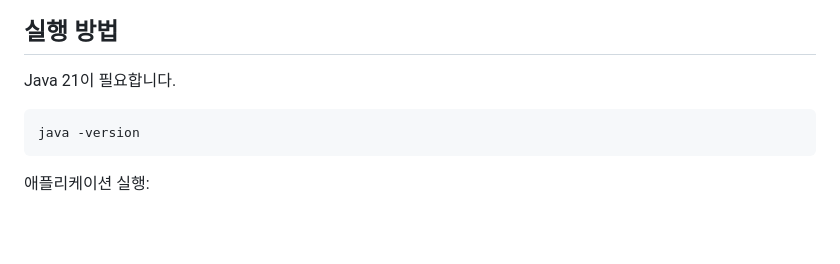
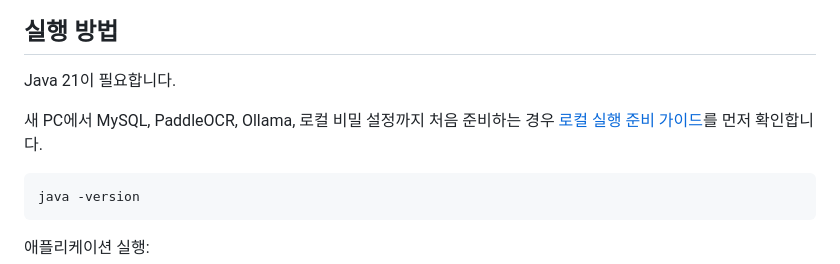
Before and after one commit to Seonggyun01/brewing-coffee, a Markdown page: README.md, the part around the change. Rendered like a GitHub page; blank space fills up the shorter version.

````diff
--- a/README.md
+++ b/README.md
@@ -171,6 +171,8 @@ coffee_project
 ## 실행 방법
 
 Java 21이 필요합니다.
+
+새 PC에서 MySQL, PaddleOCR, Ollama, 로컬 비밀 설정까지 처음 준비하는 경우 [로컬 실행 준비 가이드](docs/LOCAL_SETUP_GUIDE.md)를 먼저 확인합니다.
 
 ```bash
 java -version
````
Also changed, not shown: docs/LOCAL_SETUP_GUIDE.md (added, +338 -0 lines).
